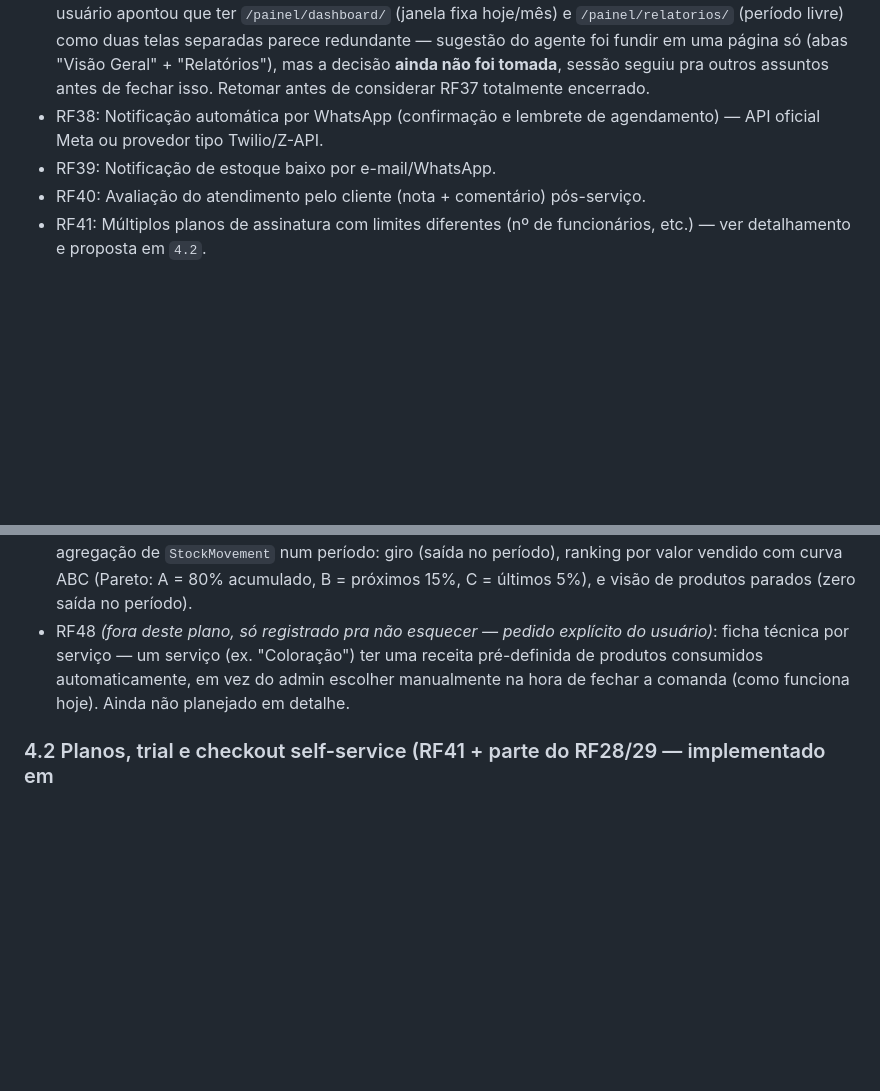
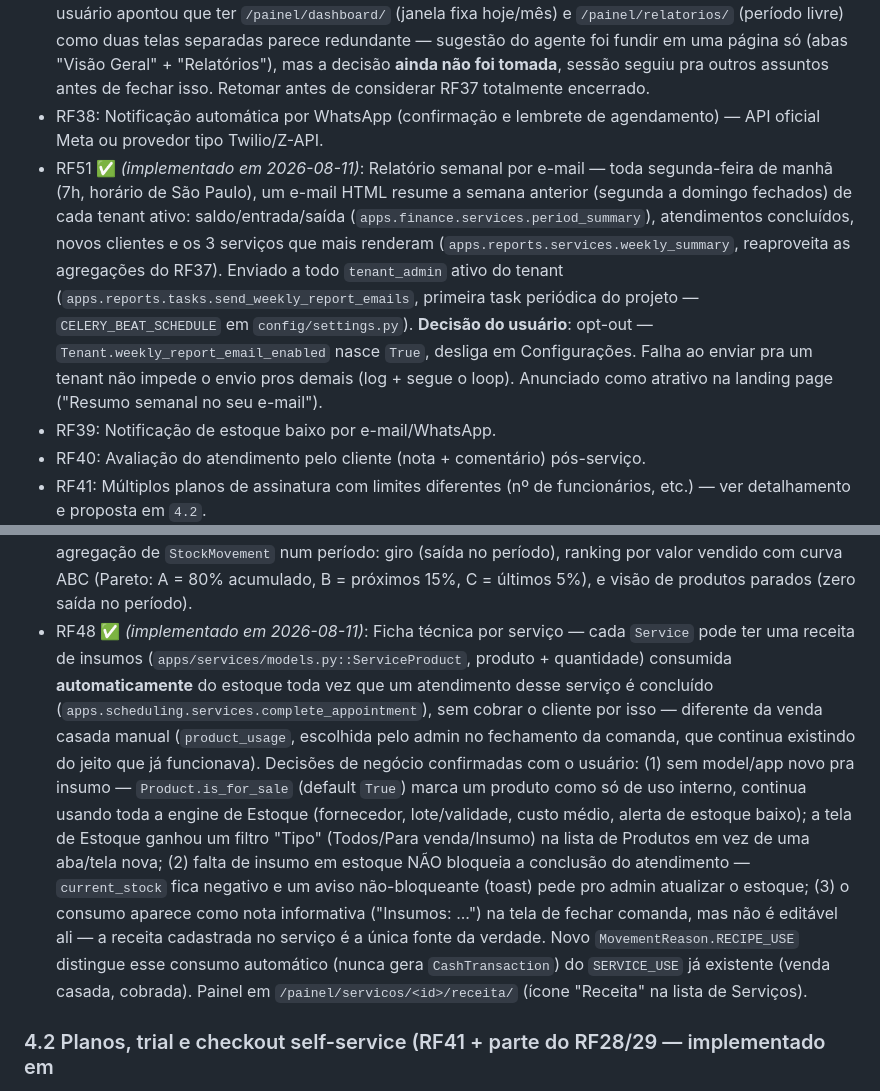
Before and after one commit to rdssystems/Zelo, a Markdown page: 01-REQUISITOS.md, 2 parts joined by grey strips. Drawn GitHub-style; blank space fills up the shorter version.

Commit message:
Atualiza .md de requisitos e modelo de dados (RF48 e RF51)
Co-Authored-By: Claude Sonnet 5 <noreply@anthropic.com>

```diff
--- a/01-REQUISITOS.md
+++ b/01-REQUISITOS.md
@@ -326,6 +326,16 @@ dois links coexistem, por instrução explícita do usuário).
   assuntos antes de fechar isso. Retomar antes de considerar RF37 totalmente encerrado.
 - RF38: Notificação automática por WhatsApp (confirmação e lembrete de agendamento) — API oficial
   Meta ou provedor tipo Twilio/Z-API.
+- RF51 ✅ *(implementado em 2026-08-11)*: Relatório semanal por e-mail — toda segunda-feira de
+  manhã (7h, horário de São Paulo), um e-mail HTML resume a semana anterior (segunda a domingo
+  fechados) de cada tenant ativo: saldo/entrada/saída (`apps.finance.services.period_summary`),
+  atendimentos concluídos, novos clientes e os 3 serviços que mais renderam
+  (`apps.reports.services.weekly_summary`, reaproveita as agregações do RF37). Enviado a todo
+  `tenant_admin` ativo do tenant (`apps.reports.tasks.send_weekly_report_emails`, primeira task
+  periódica do projeto — `CELERY_BEAT_SCHEDULE` em `config/settings.py`). **Decisão do usuário**:
+  opt-out — `Tenant.weekly_report_email_enabled` nasce `True`, desliga em Configurações. Falha ao
+  enviar pra um tenant não impede o envio pros demais (log + segue o loop). Anunciado como
+  atrativo na landing page ("Resumo semanal no seu e-mail").
 - RF39: Notificação de estoque baixo por e-mail/WhatsApp.
 - RF40: Avaliação do atendimento pelo cliente (nota + comentário) pós-serviço.
 - RF41: Múltiplos planos de assinatura com limites diferentes (nº de funcionários, etc.) — ver
@@ -368,10 +378,22 @@ entre si nem com o resto, ficam por último):
   só agregação de `StockMovement` num período: giro (saída no período), ranking por valor vendido
   com curva ABC (Pareto: A = 80% acumulado, B = próximos 15%, C = últimos 5%), e visão de
   produtos parados (zero saída no período).
-- RF48 *(fora deste plano, só registrado pra não esquecer — pedido explícito do usuário)*: ficha
-  técnica por serviço — um serviço (ex. "Coloração") ter uma receita pré-definida de produtos
-  consumidos automaticamente, em vez do admin escolher manualmente na hora de fechar a comanda
-  (como funciona hoje). Ainda não planejado em detalhe.
+- RF48 ✅ *(implementado em 2026-08-11)*: Ficha técnica por serviço — cada `Service` pode ter uma
+  receita de insumos (`apps/services/models.py::ServiceProduct`, produto + quantidade) consumida
+  **automaticamente** do estoque toda vez que um atendimento desse serviço é concluído
+  (`apps.scheduling.services.complete_appointment`), sem cobrar o cliente por isso — diferente da
+  venda casada manual (`product_usage`, escolhida pelo admin no fechamento da comanda, que
+  continua existindo do jeito que já funcionava). Decisões de negócio confirmadas com o usuário:
+  (1) sem model/app novo pra insumo — `Product.is_for_sale` (default `True`) marca um produto como
+  só de uso interno, continua usando toda a engine de Estoque (fornecedor, lote/validade, custo
+  médio, alerta de estoque baixo); a tela de Estoque ganhou um filtro "Tipo" (Todos/Para
+  venda/Insumo) na lista de Produtos em vez de uma aba/tela nova; (2) falta de insumo em estoque
+  NÃO bloqueia a conclusão do atendimento — `current_stock` fica negativo e um aviso não-bloqueante
+  (toast) pede pro admin atualizar o estoque; (3) o consumo aparece como nota informativa
+  ("Insumos: ...") na tela de fechar comanda, mas não é editável ali — a receita cadastrada no
+  serviço é a única fonte da verdade. Novo `MovementReason.RECIPE_USE` distingue esse consumo
+  automático (nunca gera `CashTransaction`) do `SERVICE_USE` já existente (venda casada, cobrada).
+  Painel em `/painel/servicos/<id>/receita/` (ícone "Receita" na lista de Serviços).
 
 ### 4.2 Planos, trial e checkout self-service (RF41 + parte do RF28/29 — implementado em
 2026-07-30, ver `03-MODELO-DE-DADOS.md`)
```
Also changed, not shown: 03-MODELO-DE-DADOS.md (+24 -5 lines).
